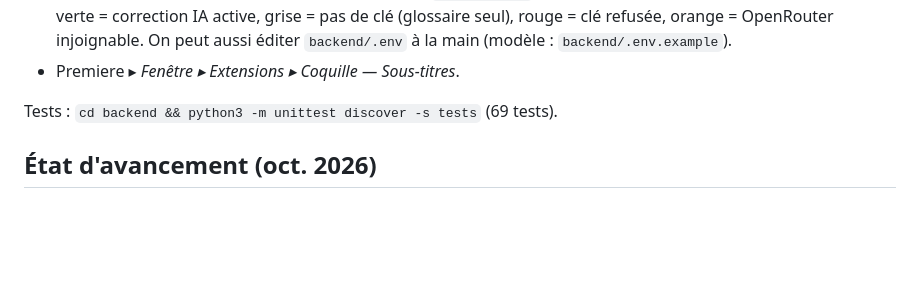
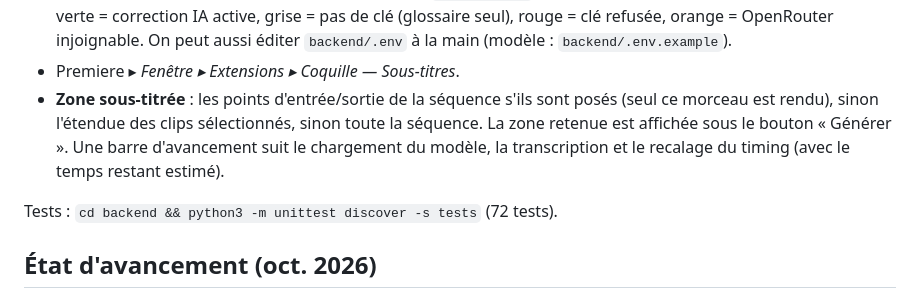
Before and after one commit to Splainte/Coquille, a Markdown page: README.md, the part around the change. Drawn GitHub-style; blank space fills up the shorter version.

Commit message:
README : zone sous-titrée et barre d'avancement
Co-Authored-By: Claude Opus 5.5 <noreply@anthropic.com>

```diff
--- a/README.md
+++ b/README.md
@@ -63,8 +63,12 @@ Décisions de conception et état de l'API Premiere : voir
   clé (glossaire seul), rouge = clé refusée, orange = OpenRouter injoignable. On peut aussi
   éditer `backend/.env` à la main (modèle : `backend/.env.example`).
 - Premiere ▸ *Fenêtre ▸ Extensions ▸ Coquille — Sous-titres*.
+- **Zone sous-titrée** : les points d'entrée/sortie de la séquence s'ils sont posés (seul ce
+  morceau est rendu), sinon l'étendue des clips sélectionnés, sinon toute la séquence. La zone
+  retenue est affichée sous le bouton « Générer ». Une barre d'avancement suit le chargement
+  du modèle, la transcription et le recalage du timing (avec le temps restant estimé).
 
-Tests : `cd backend && python3 -m unittest discover -s tests` (69 tests).
+Tests : `cd backend && python3 -m unittest discover -s tests` (72 tests).
 
 ## État d'avancement (oct. 2026)
 
```
